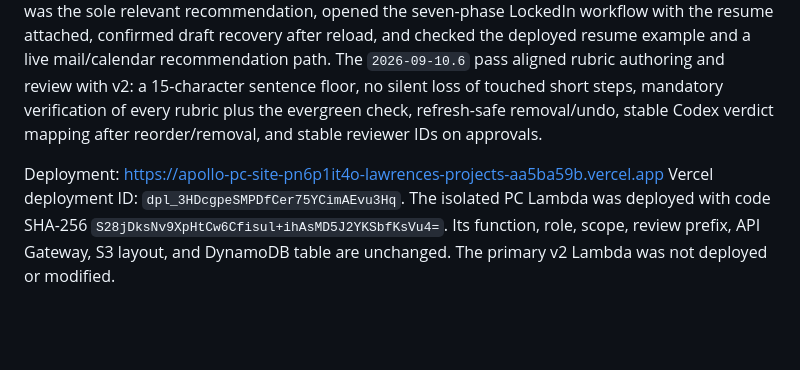
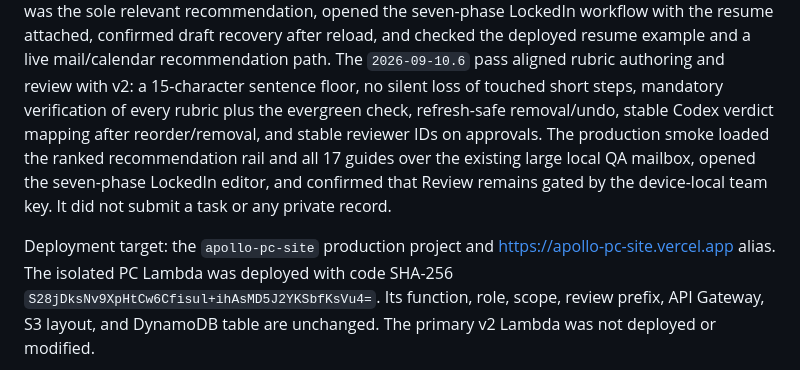
Before and after one commit to superintelligentagents/apollo-platform, a Markdown page: apollo-pc/VALIDATION.md, the part around the change. GitHub-like rendering; blank space fills up the shorter version.

Commit message:
Document PC rubric parity deployment

```diff
--- a/apollo-pc/VALIDATION.md
+++ b/apollo-pc/VALIDATION.md
@@ -15,10 +15,14 @@ the deployed resume example and a live mail/calendar recommendation path. The
 `2026-09-10.6` pass aligned rubric authoring and review with v2: a 15-character
 sentence floor, no silent loss of touched short steps, mandatory verification of
 every rubric plus the evergreen check, refresh-safe removal/undo, stable Codex
-verdict mapping after reorder/removal, and stable reviewer IDs on approvals.
+verdict mapping after reorder/removal, and stable reviewer IDs on approvals. The
+production smoke loaded the ranked recommendation rail and all 17 guides over the
+existing large local QA mailbox, opened the seven-phase LockedIn editor, and
+confirmed that Review remains gated by the device-local team key. It did not submit
+a task or any private record.
 
-Deployment: https://apollo-pc-site-pn6p1it4o-lawrences-projects-aa5ba59b.vercel.app
-Vercel deployment ID: `dpl_3HDcgpeSMPDfCer75YCimAEvu3Hq`.
+Deployment target: the `apollo-pc-site` production project and
+https://apollo-pc-site.vercel.app alias.
 The isolated PC Lambda was deployed with code SHA-256
 `S28jDksNv9XpHtCw6Cfisul+ihAsMD5J2YKSbfKsVu4=`. Its function, role, scope,
 review prefix, API Gateway, S3 layout, and DynamoDB table are unchanged. The primary
```
